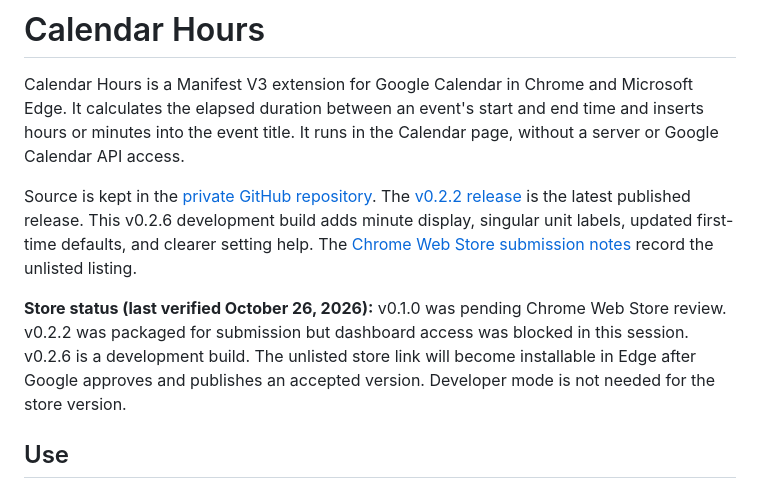
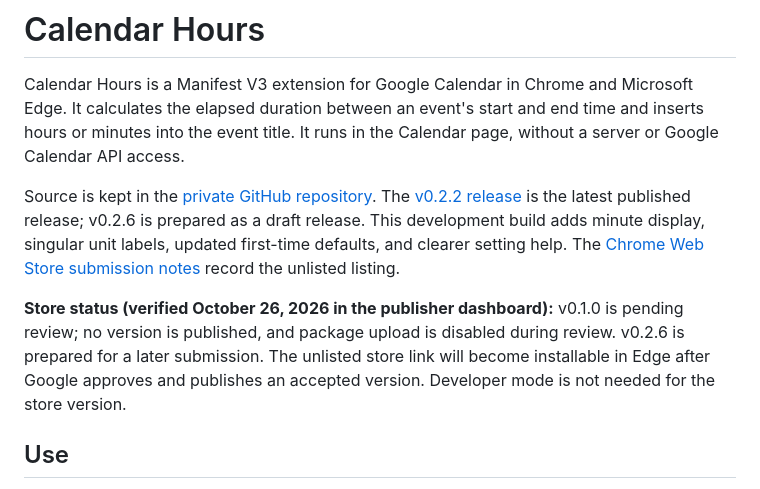
Before and after one commit to austinkimchi/calendar-hours, a Markdown page: README.md, the part around the change. Drawn GitHub-style.

Commit message:
Record live Web Store review status

```diff
--- a/README.md
+++ b/README.md
@@ -2,9 +2,9 @@
 
 Calendar Hours is a Manifest V3 extension for Google Calendar in Chrome and Microsoft Edge. It calculates the elapsed duration between an event's start and end time and inserts hours or minutes into the event title. It runs in the Calendar page, without a server or Google Calendar API access.
 
-Source is kept in the [private GitHub repository](https://github.com/austinkimchi/calendar-hours). The [v0.2.2 release](https://github.com/austinkimchi/calendar-hours/releases/tag/v0.2.2) is the latest published release. This v0.2.6 development build adds minute display, singular unit labels, updated first-time defaults, and clearer setting help. The [Chrome Web Store submission notes](STORE_LISTING.md) record the unlisted listing.
+Source is kept in the [private GitHub repository](https://github.com/austinkimchi/calendar-hours). The [v0.2.2 release](https://github.com/austinkimchi/calendar-hours/releases/tag/v0.2.2) is the latest published release; v0.2.6 is prepared as a draft release. This development build adds minute display, singular unit labels, updated first-time defaults, and clearer setting help. The [Chrome Web Store submission notes](STORE_LISTING.md) record the unlisted listing.
 
-**Store status (last verified October 26, 2026):** v0.1.0 was pending Chrome Web Store review. v0.2.2 was packaged for submission but dashboard access was blocked in this session. v0.2.6 is a development build. The unlisted store link will become installable in Edge after Google approves and publishes an accepted version. Developer mode is not needed for the store version.
+**Store status (verified October 26, 2026 in the publisher dashboard):** v0.1.0 is pending review; no version is published, and package upload is disabled during review. v0.2.6 is prepared for a later submission. The unlisted store link will become installable in Edge after Google approves and publishes an accepted version. Developer mode is not needed for the store version.
 
 ## Use
 
```
Also changed, not shown: STORE_LISTING.md (+2 -2 lines).
